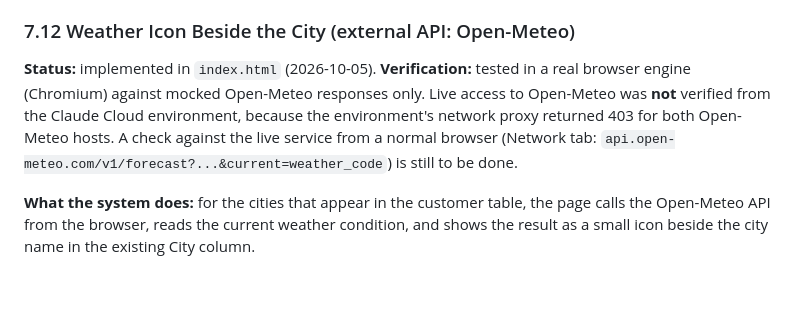
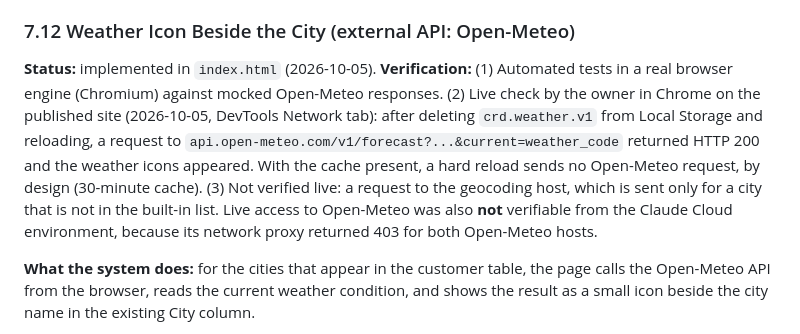
Before and after one commit to hodaya73-prog/Customer-Success-DB, a Markdown page: SPEC.md, the part around the change. Drawn GitHub-style; blank space fills up the shorter version.

```diff
--- a/SPEC.md
+++ b/SPEC.md
@@ -200,7 +200,7 @@ Each customer is a record with the following fields:
 
 ### 7.12 Weather Icon Beside the City (external API: Open-Meteo)
 
-**Status:** implemented in `index.html` (2026-10-05). **Verification:** tested in a real browser engine (Chromium) against mocked Open-Meteo responses only. Live access to Open-Meteo was **not** verified from the Claude Cloud environment, because the environment's network proxy returned 403 for both Open-Meteo hosts. A check against the live service from a normal browser (Network tab: `api.open-meteo.com/v1/forecast?...&current=weather_code`) is still to be done.
+**Status:** implemented in `index.html` (2026-10-05). **Verification:** (1) Automated tests in a real browser engine (Chromium) against mocked Open-Meteo responses. (2) Live check by the owner in Chrome on the published site (2026-10-05, DevTools Network tab): after deleting `crd.weather.v1` from Local Storage and reloading, a request to `api.open-meteo.com/v1/forecast?...&current=weather_code` returned HTTP 200 and the weather icons appeared. With the cache present, a hard reload sends no Open-Meteo request, by design (30-minute cache). (3) Not verified live: a request to the geocoding host, which is sent only for a city that is not in the built-in list. Live access to Open-Meteo was also **not** verifiable from the Claude Cloud environment, because its network proxy returned 403 for both Open-Meteo hosts.
 
 **What the system does:** for the cities that appear in the customer table, the page calls the Open-Meteo API from the browser, reads the current weather condition, and shows the result as a small icon beside the city name in the existing City column.
 
```
Also changed, not shown: CHANGELOG.md (+7 -0 lines).
